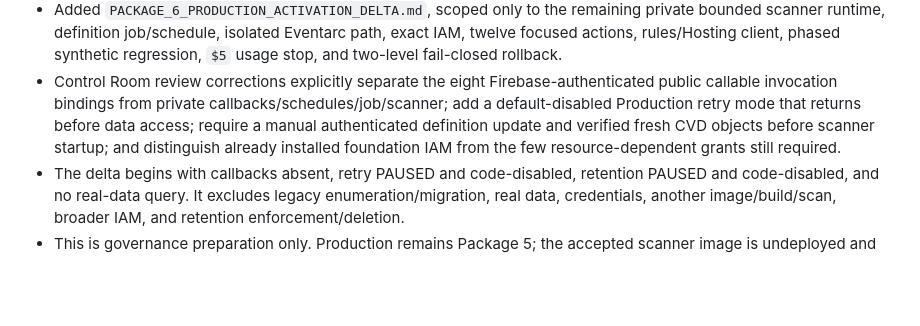
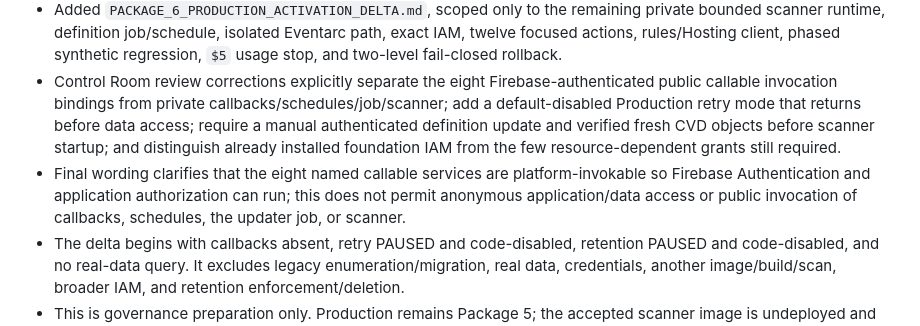
Before and after one commit to Pennjohn12/PAL-SAFETY-HUB, a Markdown page: PAL_CONTROL/CHANGE_LOG.md, the part around the change. Drawn GitHub-style; blank space fills up the shorter version.

Commit message:
Clarify Package 6 callable authorization

```diff
--- a/PAL_CONTROL/CHANGE_LOG.md
+++ b/PAL_CONTROL/CHANGE_LOG.md
@@ -7,6 +7,7 @@ Newest entries go first. Git history remains the detailed code record.
 - Re-inventoried the live Package 5 boundary and recorded exact Hosting release/version and file hashes, canonical Firestore/Storage rule hashes, active Package 5 source hash, zero Package 6 Functions, and the already established Package 6 repository/image/bucket/identity/API foundation.
 - Added `PACKAGE_6_PRODUCTION_ACTIVATION_DELTA.md`, scoped only to the remaining private bounded scanner runtime, definition job/schedule, isolated Eventarc path, exact IAM, twelve focused actions, rules/Hosting client, phased synthetic regression, `$5` usage stop, and two-level fail-closed rollback.
 - Control Room review corrections explicitly separate the eight Firebase-authenticated public callable invocation bindings from private callbacks/schedules/job/scanner; add a default-disabled Production retry mode that returns before data access; require a manual authenticated definition update and verified fresh CVD objects before scanner startup; and distinguish already installed foundation IAM from the few resource-dependent grants still required.
+- Final wording clarifies that the eight named callable services are platform-invokable so Firebase Authentication and application authorization can run; this does not permit anonymous application/data access or public invocation of callbacks, schedules, the updater job, or scanner.
 - The delta begins with callbacks absent, retry PAUSED and code-disabled, retention PAUSED and code-disabled, and no real-data query. It excludes legacy enumeration/migration, real data, credentials, another image/build/scan, broader IAM, and retention enforcement/deletion.
 - This is governance preparation only. Production remains Package 5; the accepted scanner image is undeployed and files remain locked pending independent review and John's specific approval of the exact delta commit.
 
```
Also changed, not shown: PAL_CONTROL/PACKAGE_6_PRODUCTION_ACTIVATION_DELTA.md (+1 -1 lines).
